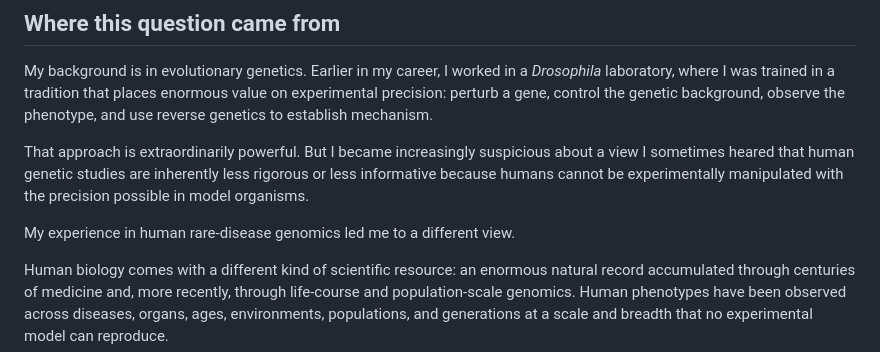
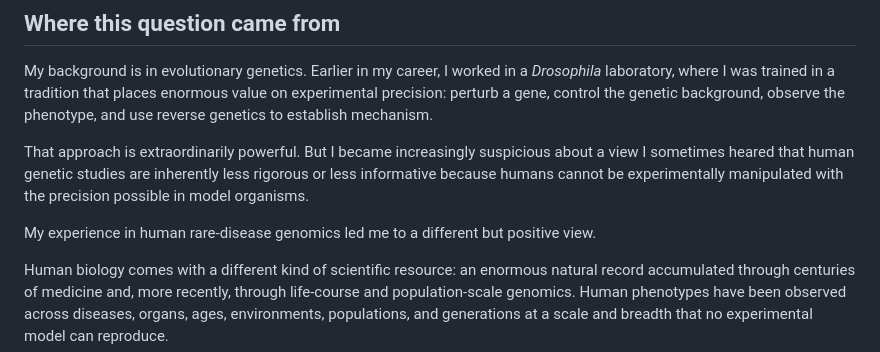
Before and after one commit to JianhaiChen/HumanDiseaseFertilityPleiotropy, a Markdown page: README.md, the part around the change. GitHub-like rendering.

Commit message:
Update viewpoint on human rare-disease genomics
Clarified perspective on human genetic studies.

```diff
--- a/README.md
+++ b/README.md
@@ -23,7 +23,7 @@ suspicious about a view I sometimes heared that human genetic studies
 are inherently less rigorous or less informative because humans cannot be
 experimentally manipulated with the precision possible in model organisms.
 
-My experience in human rare-disease genomics led me to a different view.
+My experience in human rare-disease genomics led me to a different but positive view.
 
 Human biology comes with a different kind of scientific resource: an enormous
 natural record accumulated through centuries of medicine and, more recently,
```
